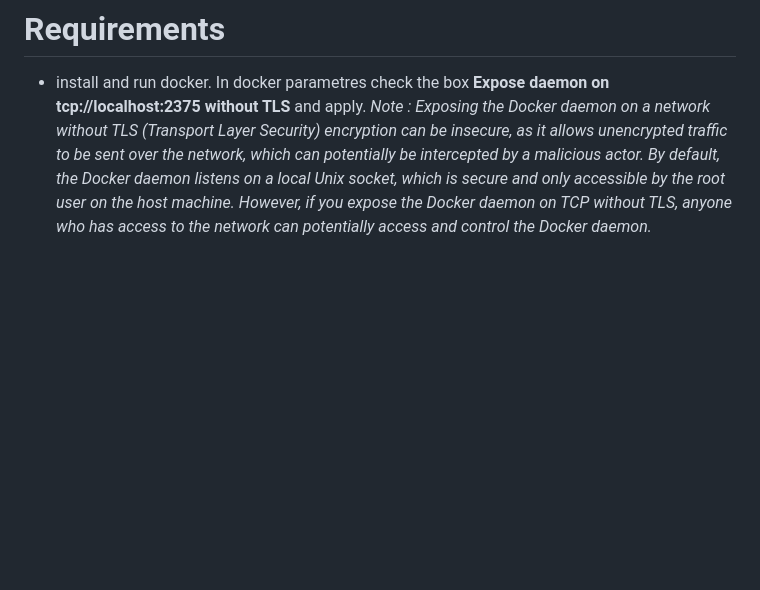
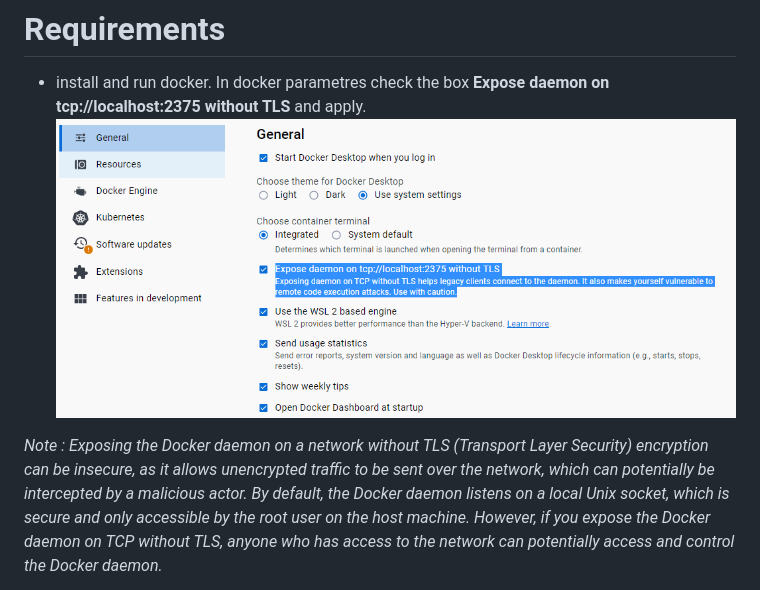
Before and after one commit to David-kdw/school_information_webapp, a Markdown page: README.md, the part around the change. GitHub-like rendering; blank space fills up the shorter version.

```diff
--- a/README.md
+++ b/README.md
@@ -13,6 +13,8 @@ Make sure to have Administrative access on the system used to run this project
 
 # Requirements
 - install and run docker. In docker parametres check the box **Expose daemon on tcp://localhost:2375 without TLS** and apply.
+![Docker expose](/static/img/docker1.PNG)
+
 *Note : Exposing the Docker daemon on a network without TLS (Transport Layer Security) encryption can be insecure, as it allows unencrypted traffic to be sent over the network, which can potentially be intercepted by a malicious actor. By default, the Docker daemon listens on a local Unix socket, which is secure and only accessible by the root user on the host machine. However, if you expose the Docker daemon on TCP without TLS, anyone who has access to the network can potentially access and control the Docker daemon.*
 
 If you need to expose the Docker daemon on TCP, it is recommended to enable TLS encryption to secure the connection. This involves configuring the Docker daemon to use TLS certificates and configuring the Docker client to use those certificates to authenticate the connection to the daemon.
```
